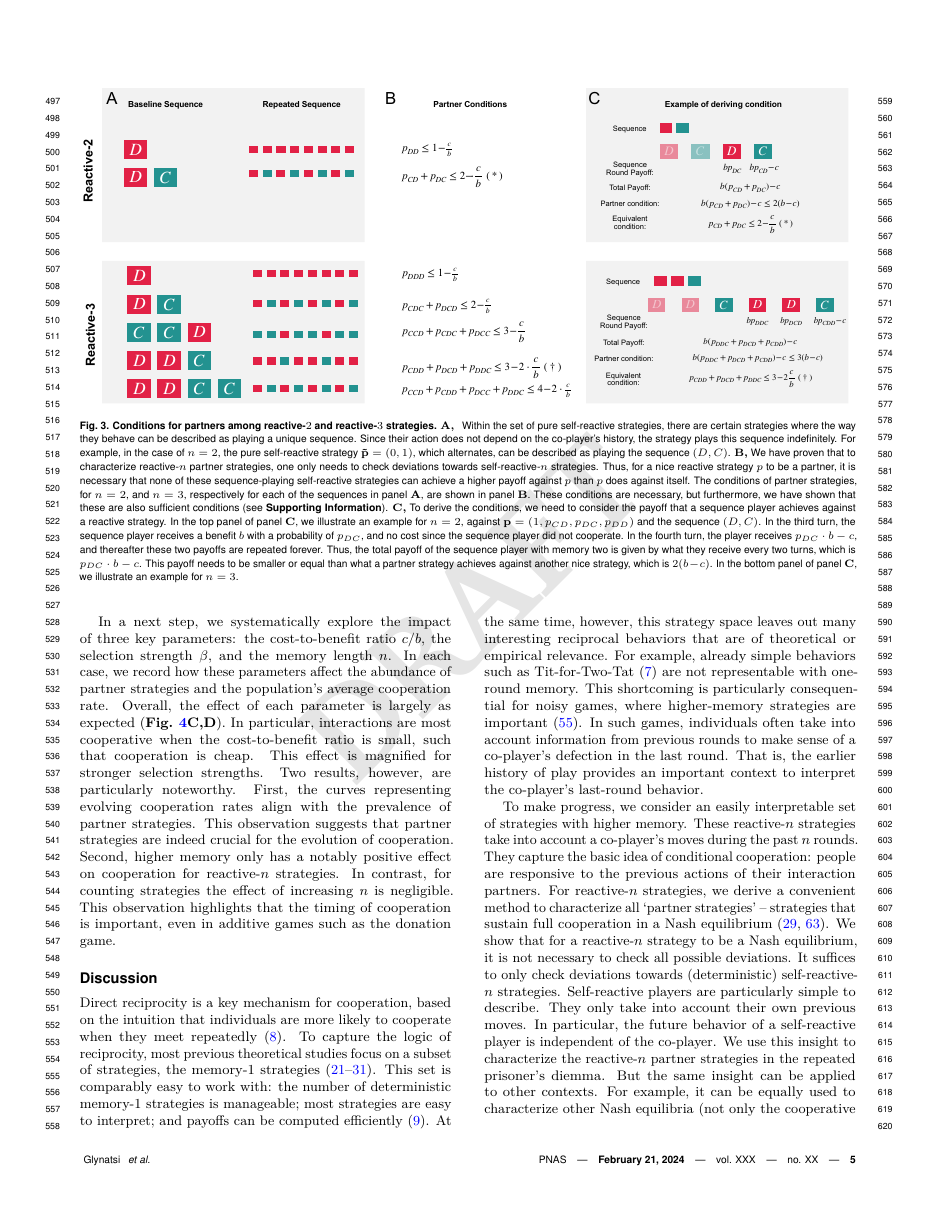
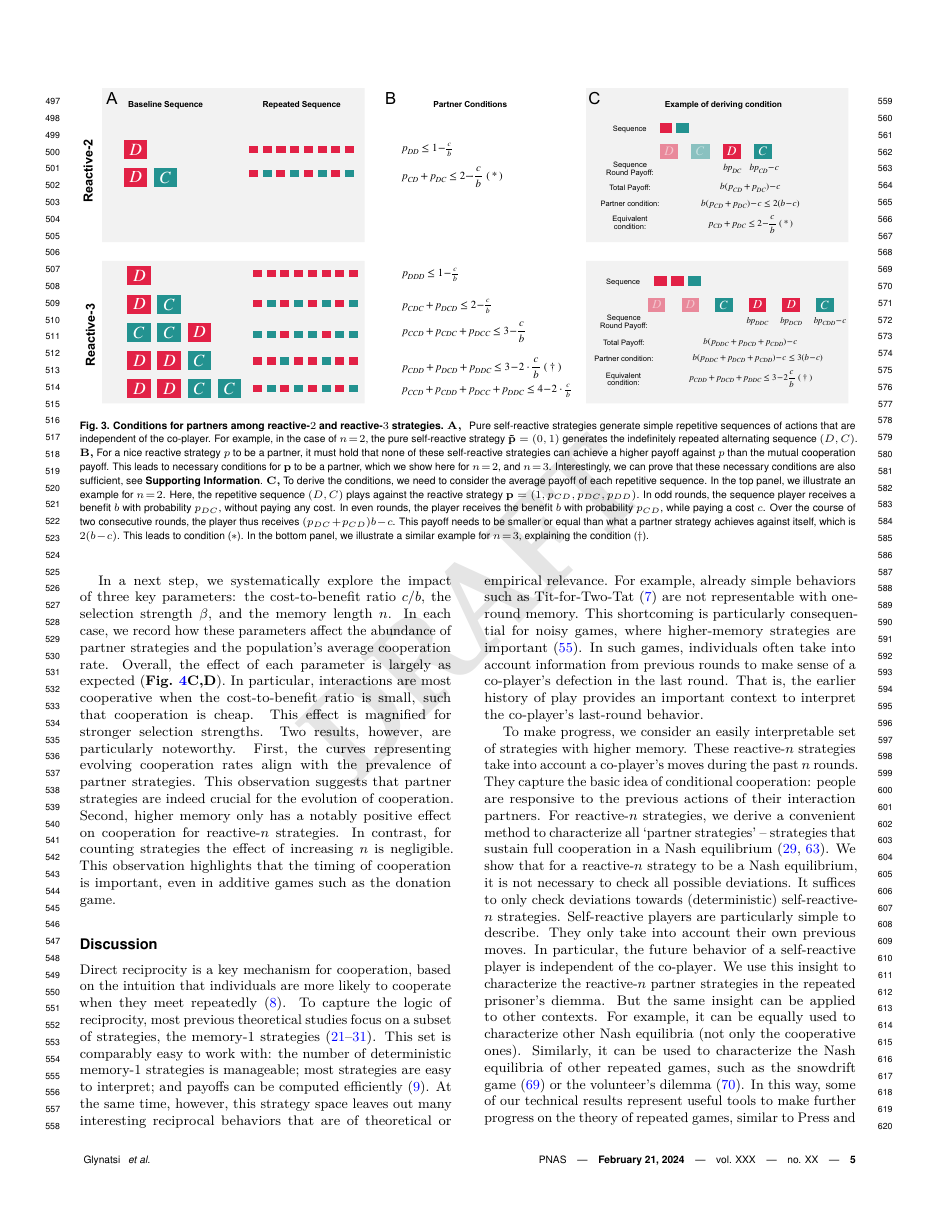
Before and after one commit to Nikoleta-v3/conditional-cooperation-with-longer-memory, a LaTeX document (PNAS/paper/pnas_paper.tex): page 5 of 8. Compiled offline with pdfLaTeX.

Commit message:
CH: Adding Ethan to the authors, minor changes to the Figure caption of Fig. 3., minor changes to cover letter

```diff
--- a/PNAS/paper/pnas_paper.tex
+++ b/PNAS/paper/pnas_paper.tex
@@ -24,11 +24,13 @@
 
 % Use letters for affiliations, numbers to show equal authorship (if applicable) and to indicate the corresponding author
 \author[a, 1]{Nikoleta E. Glynatsi}
-\author[b]{Martin A. Nowak}
+\author[b]{Ethan Akin}
+\author[c]{Martin A. Nowak}
 \author[a]{Christian Hilbe}
 
 \affil[a]{Max Planck Research Group on the Dynamics of Social Behavior, Max Planck Institute for Evolutionary Biology, Pl\"{o}n, Germany}
-\affil[b]{Department of Mathematics, Department of Organismic and Evolutionary Biology, Harvard University, Cambridge, USA}
+\affil[b]{Mathematics Department, The City College of New York, New York City, USA}
+\affil[c]{Department of Mathematics, Department of Organismic and Evolutionary Biology, Harvard University, Cambridge, USA}
 
 % Please give the surname of the lead author for the running footer
 \leadauthor{Glynatsi}
@@ -42,13 +44,13 @@ strategies are those that are never the first to defect. Consequently, they
 never seek to exploit the other. Partner strategies are nice strategies which
 can sustain full cooperation as a Nash equilibrium. If you interact with such a
 partner then you maximize your own payoff by full cooperation. Therefore,
-partners resolve social dilemmas. Here we characterize all nice and all partner
+partners resolve social dilemmas. Here we characterize all partner
 strategies among longer memory reactive strategies. Our results show that
 natural selection chooses partners. It pays to be nice.}
 
 % Please include corresponding author, author contribution and author declaration information
-\authorcontributions{N.G., M.N., and C.H. designed research; N.G. and C.H. performed research;
-N.G., analyzed data; and N.G., M.A. and C.H. wrote the paper.}
+\authorcontributions{N.G., E.A, M.N., and C.H. designed research; N.G. and C.H. performed research;
+N.G., analyzed data; and N.G., E.A., M.A. and C.H. wrote the paper.}
 \authordeclaration{The authors declare no competing interest.}
 \correspondingauthor{\textsuperscript{1}To whom correspondence should be addressed. E-mail: glynatsi@evolbio.mpg.de}
 
@@ -358,33 +360,22 @@ These strategies are Nash equilibria even if players are allowed to deviate towa
        \includegraphics[width=\textwidth]{../../figures/conceptual_figure_conditions.pdf}
        \caption{
        \textbf{Conditions for partners among reactive-$2$ and reactive-$3$ strategies.}
-       {\bf A, } Within the set of pure self-reactive strategies, there are certain
-       strategies where the way they behave can be described as playing a unique
-       sequence. Since their action does not depend on the co-player's history, the
-       strategy plays this sequence indefinitely. For example, in the case of \(n=2\),
-       the pure self-reactive strategy \(\mathbf{\tilde{p}}=(0, 1)\), which alternates,
-       can be described as playing the sequence \((D, C)\).
-       {\bf B,} We have proven that to characterize reactive-\(n\) partner strategies, one only
-       needs to check deviations towards self-reactive-\(n\) strategies. Thus, for a
-       nice reactive strategy \(p\) to be a partner, it is necessary that none of these
-       sequence-playing self-reactive strategies can achieve a higher payoff against
-       \(p\) than \(p\) does against itself. The conditions of partner strategies, for
-       \(n=2\), and \(n=3\), respectively for each of the sequences in panel {\bf
-       A}, are shown in panel {\bf B}. These conditions are necessary, but
-       furthermore, we have shown that these are also sufficient conditions (see
-       \SI).
-       {\bf C,} To derive the conditions, we need to consider the payoff that a sequence player
-       achieves against a reactive strategy. In the top panel of panel {\bf C}, we
-       illustrate an example for \(n=2\), against \(\mathbf{p} = (1, p_{CD}, p_{DC},
-       p_{DD})\) and the sequence \((D, C)\). In the third turn, the sequence player
-       receives a benefit \(b\) with a probability of \(p_{DC}\), and no cost since the
-       sequence player did not cooperate. In the fourth turn, the player receives
-       \(p_{DC} \cdot b - c\), and thereafter these two payoffs are repeated forever.
-       Thus, the total payoff of the sequence player with memory two is given by what
-       they receive every two turns, which is \(p_{DC} \cdot b - c\). This payoff needs
-       to be smaller or equal than what a partner strategy achieves against another
-       nice strategy, which is \(2(b\!-\!c)\).
-       In the bottom panel of panel {\bf C}, we illustrate an example for $n=3$.
+       {\bf A, } Pure self-reactive strategies generate simple repetitive sequences of actions that are independent of the co-player.
+       For example, in the case of \(n\!=\!2\), the pure self-reactive strategy \(\mathbf{\tilde{p}}=(0, 1)\) generates the indefinitely repeated alternating sequence \((D, C)\).
+       {\bf B,} For a nice reactive strategy \(p\) to be a partner, it must hold that none of these
+  self-reactive strategies can achieve a higher payoff against
+       \(p\) than the mutual cooperation payoff.
+       This leads to necessary conditions for $\mathbf{p}$ to be a partner, which we show here for \(n\!=\!2\), and \(n\!=\!3\).       Interestingly, we can prove that these necessary conditions are also sufficient, see~\SI.
+       {\bf C,} To derive the conditions, we need to consider the average payoff of each repetitive sequence.
+       In the top panel, we illustrate an example for \(n\!=\!2\).
+       Here, the repetitive sequence  \((D, C)\) plays against the reactive strategy \(\mathbf{p} = (1, p_{CD}, p_{DC},
+       p_{DD})\).
+       In odd rounds, the sequence player receives a benefit \(b\) with probability \(p_{DC}\), without paying any cost.
+       In even rounds, the player receives the benefit \(b\) with probability $p_{CD}$, while paying a cost $c$.
+       Over the course of two consecutive rounds, the player thus receives $(p_{DC}\!+\!p_{CD})b\!-\!c$.
+       This payoff needs to be smaller or equal than what a partner strategy achieves against itself, which is \(2(b\!-\!c)\).
+       This leads to condition~($\ast$).
+       In the bottom panel, we illustrate a similar example for $n\!=\!3$, explaining the condition ($\dagger$).
        }\label{fig:conceptual_figure_conditions}
 \end{figure*}
 
```
Also changed, not shown: PNAS/si/PNAS-si.tex (+3 -2 lines), PNAS/paper/pnas_paper.pdf, 3 other files.
